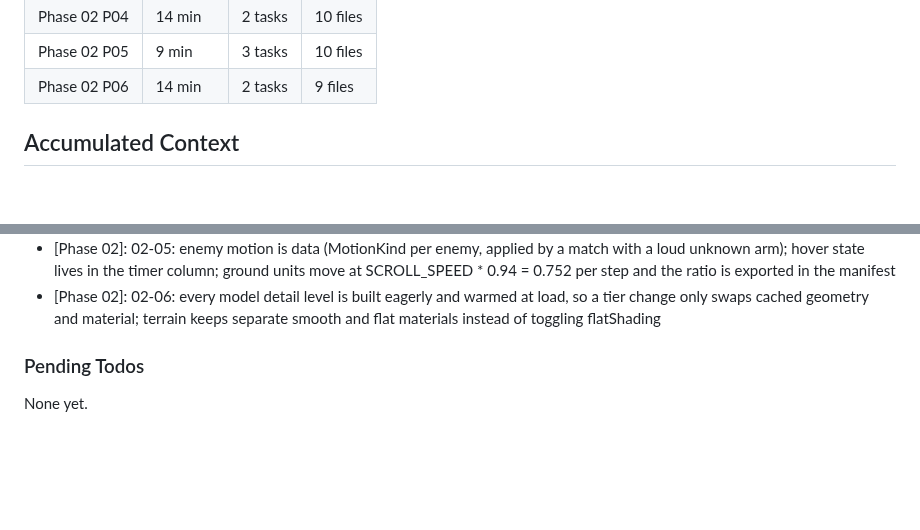
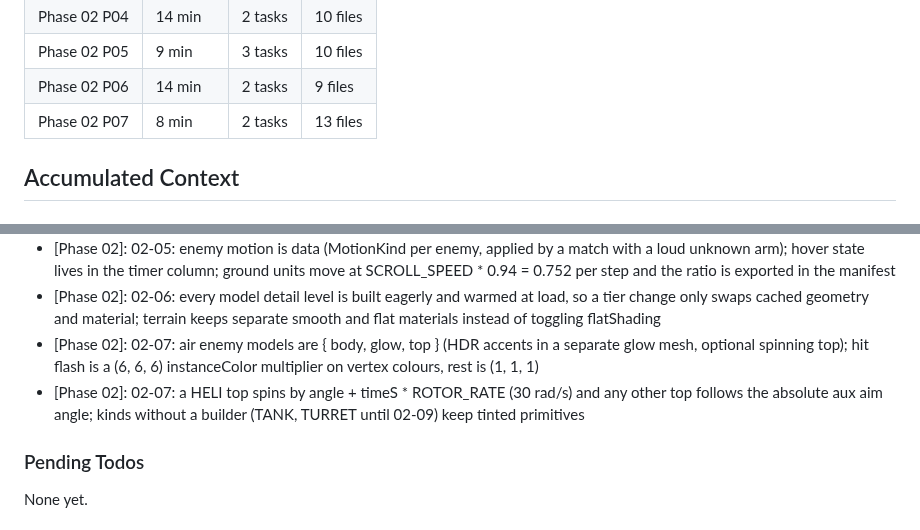
Before and after one commit to rguillon/Stratoburst, a Markdown page: .planning/STATE.md, 2 parts joined by grey strips. GitHub-like rendering; blank space fills up the shorter version.

```diff
--- a/.planning/STATE.md
+++ b/.planning/STATE.md
@@ -72,6 +72,7 @@ Progress: [███░░░░░░░] 25%
 | Phase 02 P04 | 14 min | 2 tasks | 10 files |
 | Phase 02 P05 | 9 min | 3 tasks | 10 files |
 | Phase 02 P06 | 14 min | 2 tasks | 9 files |
+| Phase 02 P07 | 8 min | 2 tasks | 13 files |
 
 ## Accumulated Context
 
@@ -113,6 +114,8 @@ Recent decisions affecting current work:
 - [Phase 02]: 02-04: enemy meshes are one InstancedMesh per kind behind a geometryFor seam; flash is HDR (2.2) instanceColor on a white shared material; mesh with zero instances is not re-uploaded
 - [Phase 02]: 02-05: enemy motion is data (MotionKind per enemy, applied by a match with a loud unknown arm); hover state lives in the timer column; ground units move at SCROLL_SPEED * 0.94 = 0.752 per step and the ratio is exported in the manifest
 - [Phase 02]: 02-06: every model detail level is built eagerly and warmed at load, so a tier change only swaps cached geometry and material; terrain keeps separate smooth and flat materials instead of toggling flatShading
+- [Phase 02]: 02-07: air enemy models are { body, glow, top } (HDR accents in a separate glow mesh, optional spinning top); hit flash is a (6, 6, 6) instanceColor multiplier on vertex colours, rest is (1, 1, 1)
+- [Phase 02]: 02-07: a HELI top spins by angle + timeS * ROTOR_RATE (30 rad/s) and any other top follows the absolute aux aim angle; kinds without a builder (TANK, TURRET until 02-09) keep tinted primitives
 
 ### Pending Todos
 
```
Also changed, not shown: other parts of .planning/STATE.md (+7 -7 lines), .planning/ROADMAP.md (+3 -3 lines).
